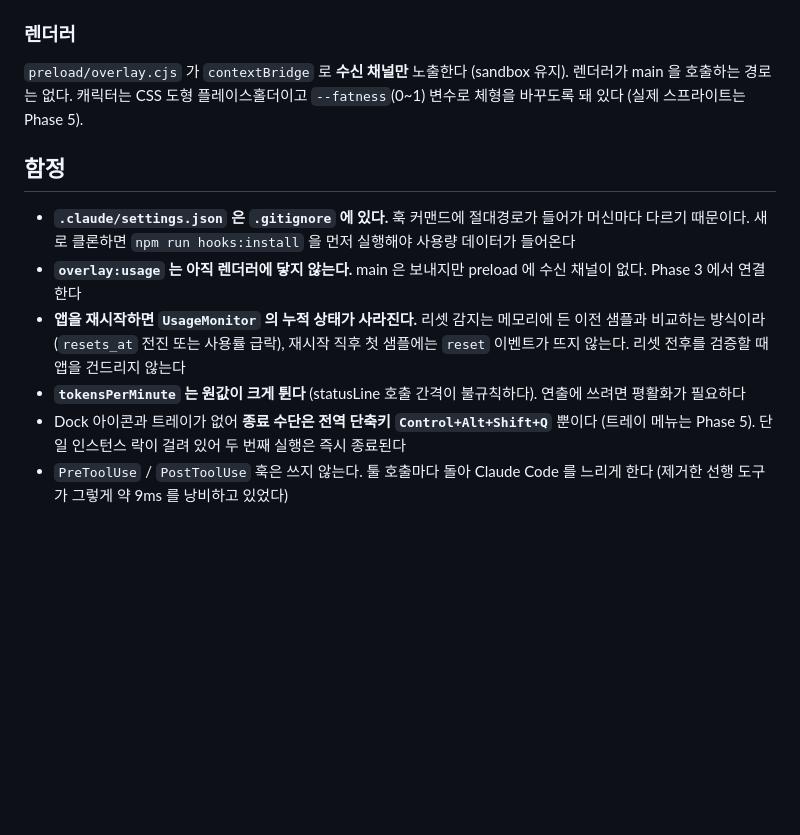
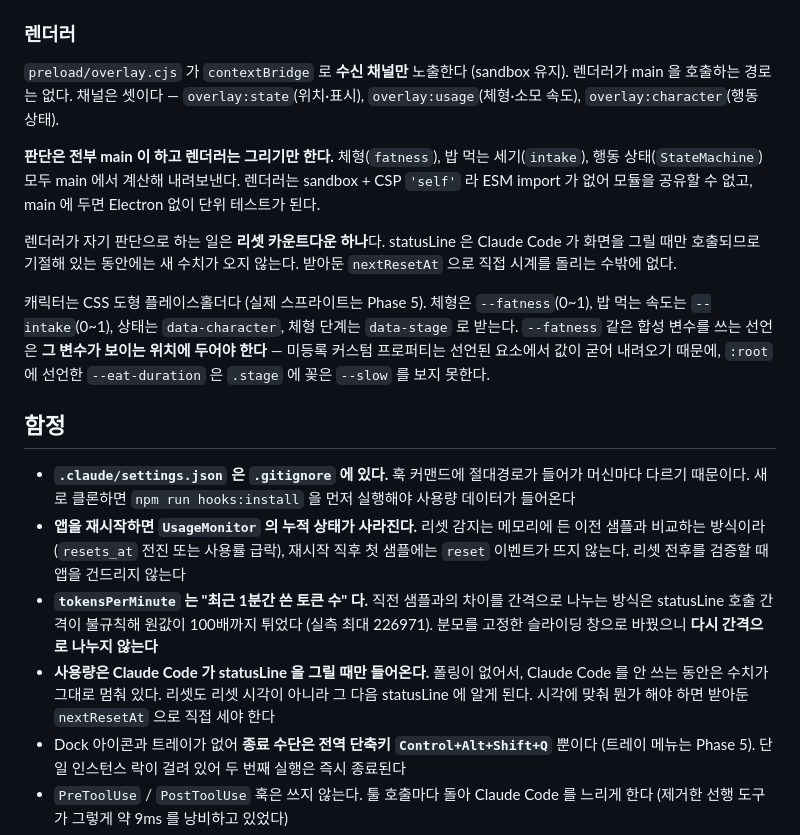
Before and after one commit to Chungs0604/meokbo_demo, a Markdown page: CLAUDE.md, the part around the change. Drawn GitHub-style; blank space fills up the shorter version.

Commit message:
docs: 렌더러 구조와 함정 항목을 Phase 3 현재 상태로 갱신

```diff
--- a/CLAUDE.md
+++ b/CLAUDE.md
@@ -84,21 +84,37 @@ Claude Code ──훅/statusLine──→ hook-client (Swift, 1회성) ──Uni
 ### 렌더러
 
 `preload/overlay.cjs` 가 `contextBridge` 로 **수신 채널만** 노출한다 (sandbox 유지).
-렌더러가 main 을 호출하는 경로는 없다. 캐릭터는 CSS 도형 플레이스홀더이고 `--fatness`(0~1)
-변수로 체형을 바꾸도록 돼 있다 (실제 스프라이트는 Phase 5).
+렌더러가 main 을 호출하는 경로는 없다. 채널은 셋이다 — `overlay:state`(위치·표시),
+`overlay:usage`(체형·소모 속도), `overlay:character`(행동 상태).
+
+**판단은 전부 main 이 하고 렌더러는 그리기만 한다.** 체형(`fatness`), 밥 먹는 세기(`intake`),
+행동 상태(`StateMachine`) 모두 main 에서 계산해 내려보낸다. 렌더러는 sandbox + CSP `'self'`
+라 ESM import 가 없어 모듈을 공유할 수 없고, main 에 두면 Electron 없이 단위 테스트가 된다.
+
+렌더러가 자기 판단으로 하는 일은 **리셋 카운트다운 하나**다. statusLine 은 Claude Code 가
+화면을 그릴 때만 호출되므로 기절해 있는 동안에는 새 수치가 오지 않는다. 받아둔
+`nextResetAt` 으로 직접 시계를 돌리는 수밖에 없다.
+
+캐릭터는 CSS 도형 플레이스홀더다 (실제 스프라이트는 Phase 5). 체형은 `--fatness`(0~1),
+밥 먹는 속도는 `--intake`(0~1), 상태는 `data-character`, 체형 단계는 `data-stage` 로 받는다.
+`--fatness` 같은 합성 변수를 쓰는 선언은 **그 변수가 보이는 위치에 두어야 한다** —
+미등록 커스텀 프로퍼티는 선언된 요소에서 값이 굳어 내려오기 때문에, `:root` 에 선언한
+`--eat-duration` 은 `.stage` 에 꽂은 `--slow` 를 보지 못한다.
 
 ## 함정
 
 - **`.claude/settings.json` 은 `.gitignore` 에 있다.** 훅 커맨드에 절대경로가 들어가
   머신마다 다르기 때문이다. 새로 클론하면 `npm run hooks:install` 을 먼저 실행해야
   사용량 데이터가 들어온다
-- **`overlay:usage` 는 아직 렌더러에 닿지 않는다.** main 은 보내지만 preload 에 수신 채널이
-  없다. Phase 3 에서 연결한다
 - **앱을 재시작하면 `UsageMonitor` 의 누적 상태가 사라진다.** 리셋 감지는 메모리에 든 이전
   샘플과 비교하는 방식이라(`resets_at` 전진 또는 사용률 급락), 재시작 직후 첫 샘플에는
   `reset` 이벤트가 뜨지 않는다. 리셋 전후를 검증할 때 앱을 건드리지 않는다
-- **`tokensPerMinute` 는 원값이 크게 튄다** (statusLine 호출 간격이 불규칙하다).
-  연출에 쓰려면 평활화가 필요하다
+- **`tokensPerMinute` 는 "최근 1분간 쓴 토큰 수" 다.** 직전 샘플과의 차이를 간격으로 나누는
+  방식은 statusLine 호출 간격이 불규칙해 원값이 100배까지 튀었다 (실측 최대 226971).
+  분모를 고정한 슬라이딩 창으로 바꿨으니 **다시 간격으로 나누지 않는다**
+- **사용량은 Claude Code 가 statusLine 을 그릴 때만 들어온다.** 폴링이 없어서, Claude Code 를
+  안 쓰는 동안은 수치가 그대로 멈춰 있다. 리셋도 리셋 시각이 아니라 그 다음 statusLine 에
+  알게 된다. 시각에 맞춰 뭔가 해야 하면 받아둔 `nextResetAt` 으로 직접 세야 한다
 - Dock 아이콘과 트레이가 없어 **종료 수단은 전역 단축키 `Control+Alt+Shift+Q`** 뿐이다
   (트레이 메뉴는 Phase 5). 단일 인스턴스 락이 걸려 있어 두 번째 실행은 즉시 종료된다
 - `PreToolUse` / `PostToolUse` 훅은 쓰지 않는다. 툴 호출마다 돌아 Claude Code 를 느리게 한다
```
